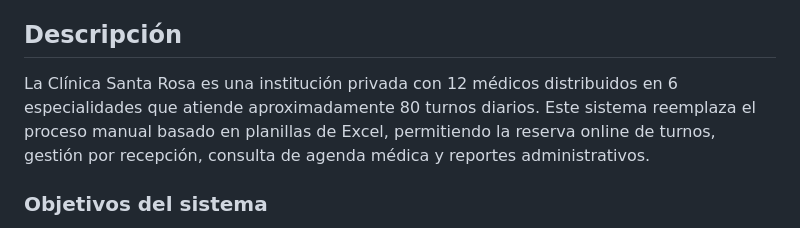
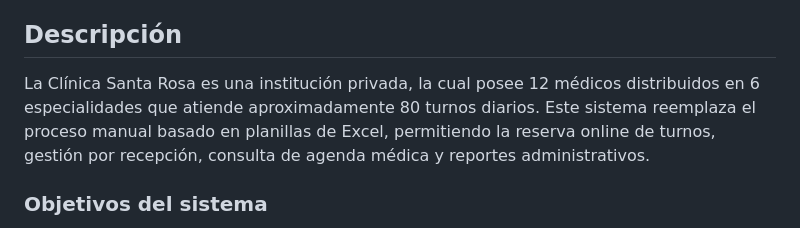
Before and after one commit to Carlitoos22/Clinica-Santa-Rosa, a Markdown page: README.md, the part around the change. Drawn GitHub-style.

```diff
--- a/README.md
+++ b/README.md
@@ -4,7 +4,7 @@ Sistema web para la gestión de turnos médicos de la Clínica Santa Rosa, desar
 
 ## Descripción
 
-La Clínica Santa Rosa es una institución privada con 12 médicos distribuidos en 6 especialidades que atiende aproximadamente 80 turnos diarios. Este sistema reemplaza el proceso manual basado en planillas de Excel, permitiendo la reserva online de turnos, gestión por recepción, consulta de agenda médica y reportes administrativos.
+La Clínica Santa Rosa es una institución privada, la cual posee 12 médicos distribuidos en 6 especialidades que atiende aproximadamente 80 turnos diarios. Este sistema reemplaza el proceso manual basado en planillas de Excel, permitiendo la reserva online de turnos, gestión por recepción, consulta de agenda médica y reportes administrativos.
 
 ### Objetivos del sistema
 
```
